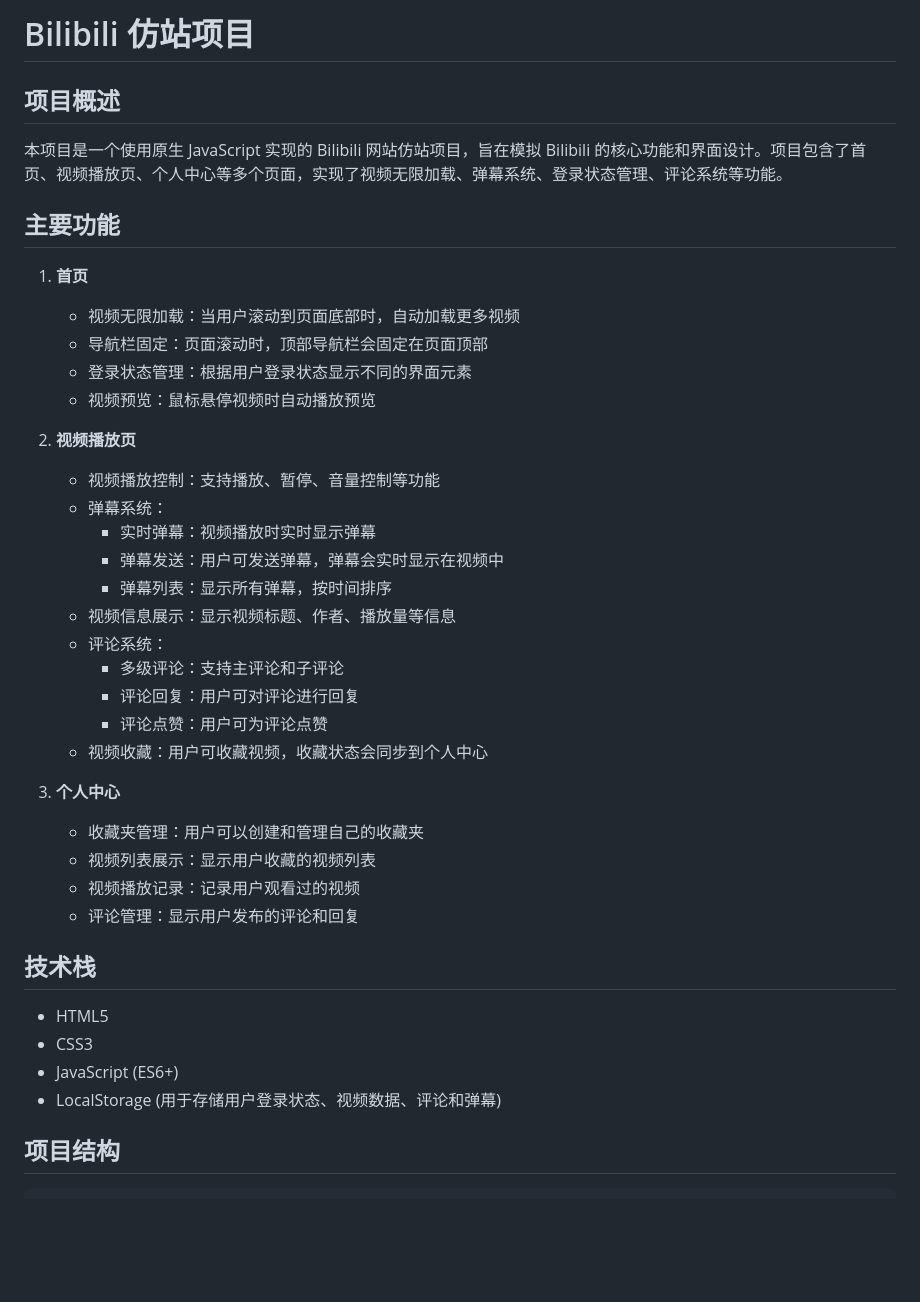
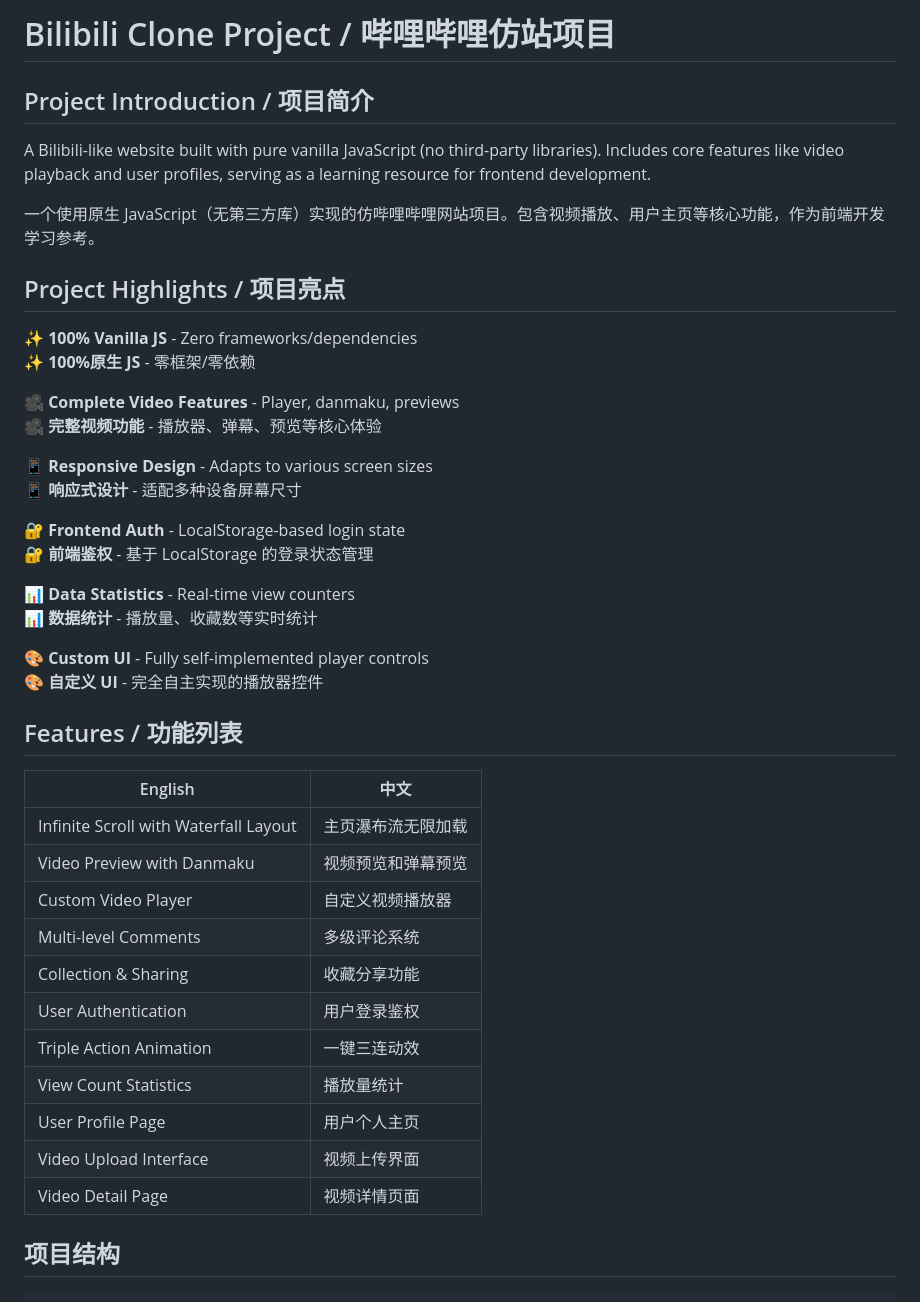
Before and after one commit to Evrytos-cooler/Evrytos-cooler-VanillaJS_BiliBili_Clone, a Markdown page: README.md, the part around the change printed below. GitHub-like rendering; blank space fills up the shorter version.

```diff
--- a/README.md
+++ b/README.md
@@ -1,44 +1,46 @@
-# Bilibili 仿站项目
+# Bilibili Clone Project / 哔哩哔哩仿站项目
 
-## 项目概述
+## Project Introduction / 项目简介
 
-本项目是一个使用原生 JavaScript 实现的 Bilibili 网站仿站项目，旨在模拟 Bilibili 的核心功能和界面设计。项目包含了首页、视频播放页、个人中心等多个页面，实现了视频无限加载、弹幕系统、登录状态管理、评论系统等功能。
+A Bilibili-like website built with pure vanilla JavaScript (no third-party libraries). Includes core features like video playback and user profiles, serving as a learning resource for frontend development.
 
-## 主要功能
+一个使用原生 JavaScript（无第三方库）实现的仿哔哩哔哩网站项目。包含视频播放、用户主页等核心功能，作为前端开发学习参考。
 
-1. **首页**
+## Project Highlights / 项目亮点
 
-    - 视频无限加载：当用户滚动到页面底部时，自动加载更多视频
-    - 导航栏固定：页面滚动时，顶部导航栏会固定在页面顶部
-    - 登录状态管理：根据用户登录状态显示不同的界面元素
-    - 视频预览：鼠标悬停视频时自动播放预览
+✨ **100% Vanilla JS** - Zero frameworks/dependencies
+✨ **100%原生 JS** - 零框架/零依赖
 
-2. **视频播放页**
+🎥 **Complete Video Features** - Player, danmaku, previews
+🎥 **完整视频功能** - 播放器、弹幕、预览等核心体验
 
-    - 视频播放控制：支持播放、暂停、音量控制等功能
-    - 弹幕系统：
-        - 实时弹幕：视频播放时实时显示弹幕
-        - 弹幕发送：用户可发送弹幕，弹幕会实时显示在视频中
-        - 弹幕列表：显示所有弹幕，按时间排序
-    - 视频信息展示：显示视频标题、作者、播放量等信息
-    - 评论系统：
-        - 多级评论：支持主评论和子评论
-        - 评论回复：用户可对评论进行回复
-        - 评论点赞：用户可为评论点赞
-    - 视频收藏：用户可收藏视频，收藏状态会同步到个人中心
+📱 **Responsive Design** - Adapts to various screen sizes
+📱 **响应式设计** - 适配多种设备屏幕尺寸
 
-3. **个人中心**
-    - 收藏夹管理：用户可以创建和管理自己的收藏夹
-    - 视频列表展示：显示用户收藏的视频列表
-    - 视频播放记录：记录用户观看过的视频
-    - 评论管理：显示用户发布的评论和回复
+🔐 **Frontend Auth** - LocalStorage-based login state
+🔐 **前端鉴权** - 基于 LocalStorage 的登录状态管理
 
-## 技术栈
+📊 **Data Statistics** - Real-time view counters
+📊 **数据统计** - 播放量、收藏数等实时统计
 
--   HTML5
--   CSS3
--   JavaScript (ES6+)
--   LocalStorage (用于存储用户登录状态、视频数据、评论和弹幕)
+🎨 **Custom UI** - Fully self-implemented player controls
+🎨 **自定义 UI** - 完全自主实现的播放器控件
+
+## Features / 功能列表
+
+| English                               | 中文               |
+| ------------------------------------- | ------------------ |
+| Infinite Scroll with Waterfall Layout | 主页瀑布流无限加载 |
+| Video Preview with Danmaku            | 视频预览和弹幕预览 |
+| Custom Video Player                   | 自定义视频播放器   |
+| Multi-level Comments                  | 多级评论系统       |
+| Collection & Sharing                  | 收藏分享功能       |
+| User Authentication                   | 用户登录鉴权       |
+| Triple Action Animation               | 一键三连动效       |
+| View Count Statistics                 | 播放量统计         |
+| User Profile Page                     | 用户个人主页       |
+| Video Upload Interface                | 视频上传界面       |
+| Video Detail Page                     | 视频详情页面       |
 
 ## 项目结构
 
```
Also changed, not shown: other parts of README.md (+30 -110 lines).
